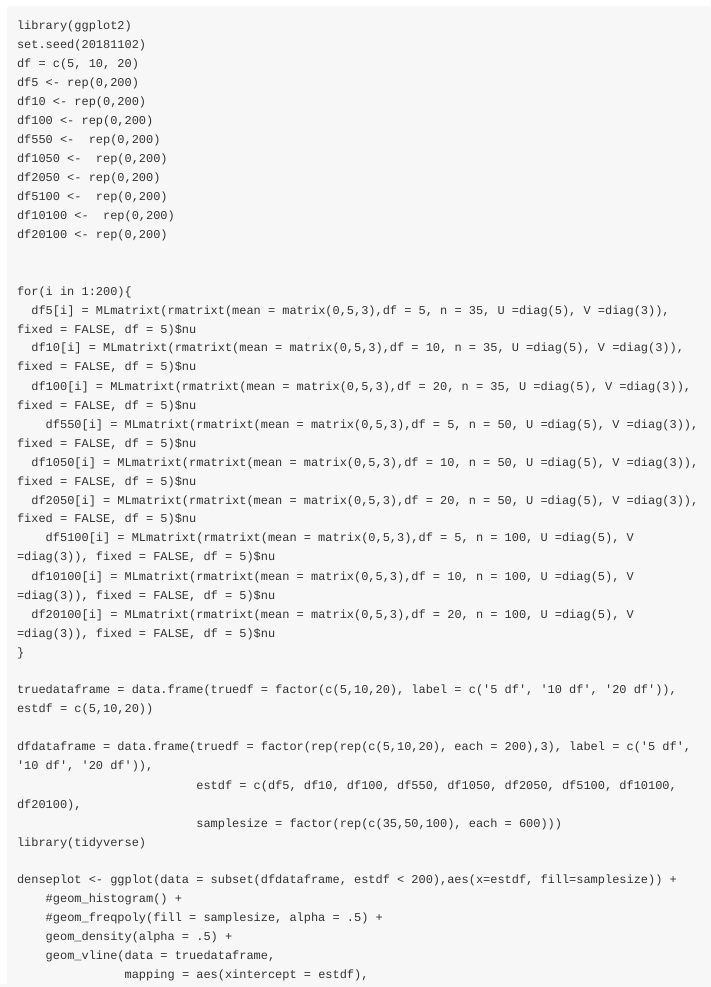
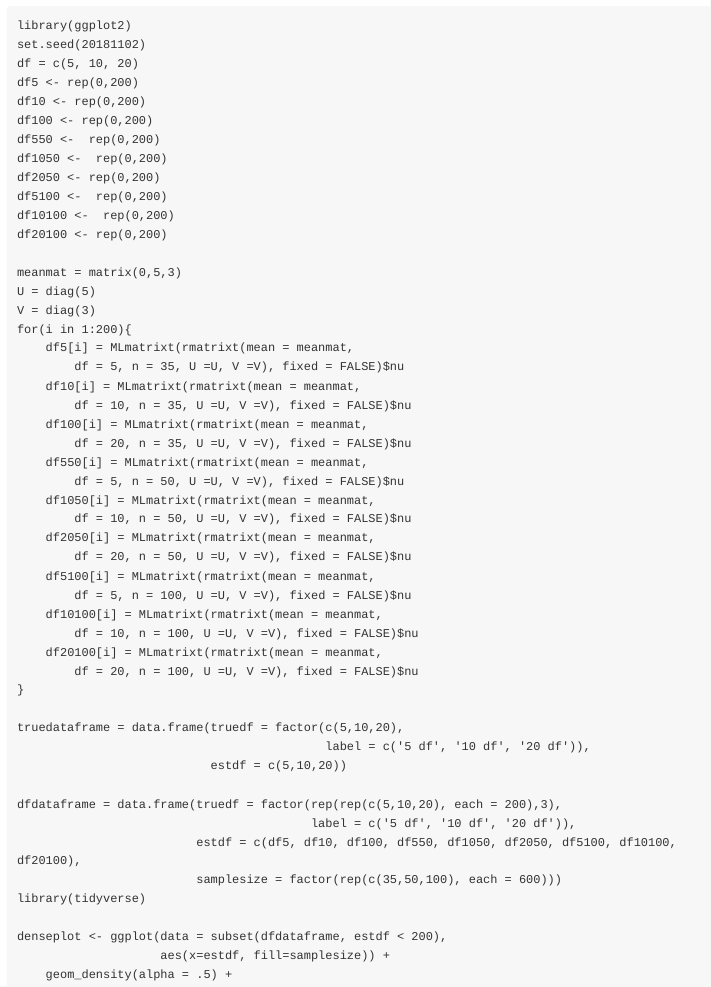
Before and after one commit to gzt/MixMatrix, an R Markdown document (vignettes/matrix-t-estimation.Rmd): the page in a window 1100 px wide, from 1620 px down. Rendered offline with R 4.5, knitr and Pandoc, with nearby package versions; some code elsewhere in the file could not run offline; long lines of code are wrapped.

Commit message:
editing vignette
fixing T equation

prettying code

getting rid of warnings

```diff
--- a/vignettes/matrix-t-estimation.Rmd
+++ b/vignettes/matrix-t-estimation.Rmd
@@ -110,42 +110,57 @@ df5100 <-  rep(0,200)
 df10100 <-  rep(0,200)
 df20100 <- rep(0,200)
 
-
+meanmat = matrix(0,5,3)
+U = diag(5)
+V = diag(3)
 for(i in 1:200){
-  df5[i] = MLmatrixt(rmatrixt(mean = matrix(0,5,3),df = 5, n = 35, U =diag(5), V =diag(3)), fixed = FALSE, df = 5)$nu
-  df10[i] = MLmatrixt(rmatrixt(mean = matrix(0,5,3),df = 10, n = 35, U =diag(5), V =diag(3)), fixed = FALSE, df = 5)$nu
-  df100[i] = MLmatrixt(rmatrixt(mean = matrix(0,5,3),df = 20, n = 35, U =diag(5), V =diag(3)), fixed = FALSE, df = 5)$nu
-    df550[i] = MLmatrixt(rmatrixt(mean = matrix(0,5,3),df = 5, n = 50, U =diag(5), V =diag(3)), fixed = FALSE, df = 5)$nu
-  df1050[i] = MLmatrixt(rmatrixt(mean = matrix(0,5,3),df = 10, n = 50, U =diag(5), V =diag(3)), fixed = FALSE, df = 5)$nu
-  df2050[i] = MLmatrixt(rmatrixt(mean = matrix(0,5,3),df = 20, n = 50, U =diag(5), V =diag(3)), fixed = FALSE, df = 5)$nu
-    df5100[i] = MLmatrixt(rmatrixt(mean = matrix(0,5,3),df = 5, n = 100, U =diag(5), V =diag(3)), fixed = FALSE, df = 5)$nu
-  df10100[i] = MLmatrixt(rmatrixt(mean = matrix(0,5,3),df = 10, n = 100, U =diag(5), V =diag(3)), fixed = FALSE, df = 5)$nu
-  df20100[i] = MLmatrixt(rmatrixt(mean = matrix(0,5,3),df = 20, n = 100, U =diag(5), V =diag(3)), fixed = FALSE, df = 5)$nu
+	df5[i] = MLmatrixt(rmatrixt(mean = meanmat,
+		df = 5, n = 35, U =U, V =V), fixed = FALSE)$nu
+	df10[i] = MLmatrixt(rmatrixt(mean = meanmat,
+		df = 10, n = 35, U =U, V =V), fixed = FALSE)$nu
+	df100[i] = MLmatrixt(rmatrixt(mean = meanmat,
+		df = 20, n = 35, U =U, V =V), fixed = FALSE)$nu
+	df550[i] = MLmatrixt(rmatrixt(mean = meanmat,
+		df = 5, n = 50, U =U, V =V), fixed = FALSE)$nu
+	df1050[i] = MLmatrixt(rmatrixt(mean = meanmat,
+		df = 10, n = 50, U =U, V =V), fixed = FALSE)$nu
+	df2050[i] = MLmatrixt(rmatrixt(mean = meanmat,
+		df = 20, n = 50, U =U, V =V), fixed = FALSE)$nu
+	df5100[i] = MLmatrixt(rmatrixt(mean = meanmat,
+		df = 5, n = 100, U =U, V =V), fixed = FALSE)$nu
+	df10100[i] = MLmatrixt(rmatrixt(mean = meanmat,
+		df = 10, n = 100, U =U, V =V), fixed = FALSE)$nu
+	df20100[i] = MLmatrixt(rmatrixt(mean = meanmat,
+		df = 20, n = 100, U =U, V =V), fixed = FALSE)$nu
 }
 
-truedataframe = data.frame(truedf = factor(c(5,10,20), label = c('5 df', '10 df', '20 df')), estdf = c(5,10,20))
+truedataframe = data.frame(truedf = factor(c(5,10,20),
+	                                       label = c('5 df', '10 df', '20 df')),
+	                       estdf = c(5,10,20))
 
-dfdataframe = data.frame(truedf = factor(rep(rep(c(5,10,20), each = 200),3), label = c('5 df', '10 df', '20 df')),
+dfdataframe = data.frame(truedf = factor(rep(rep(c(5,10,20), each = 200),3),
+	                                     label = c('5 df', '10 df', '20 df')),
                          estdf = c(df5, df10, df100, df550, df1050, df2050, df5100, df10100, df20100),
                          samplesize = factor(rep(c(35,50,100), each = 600)))
 library(tidyverse)
 
-denseplot <- ggplot(data = subset(dfdataframe, estdf < 200),aes(x=estdf, fill=samplesize)) +
-    #geom_histogram() +
-    #geom_freqpoly(fill = samplesize, alpha = .5) +
-    geom_density(alpha = .5) +
+denseplot <- ggplot(data = subset(dfdataframe, estdf < 200),
+	                aes(x=estdf, fill=samplesize)) +
+	geom_density(alpha = .5) +
     geom_vline(data = truedataframe,
                mapping = aes(xintercept = estdf),
                size = .5) +
     theme_bw() +
-    theme(axis.ticks.y=element_blank(), axis.text.y=element_blank(), strip.text = element_text(size = 8),
+    theme(axis.ticks.y=element_blank(), axis.text.y=element_blank(),
+		  strip.text = element_text(size = 8),
           legend.justification=c(1,0), legend.position=c(.95,.4),
           legend.background = element_blank(),
           legend.text =element_text(size = 8), legend.title = element_text(size = 8)) +
     ggtitle("Density plot of estimated degrees of freedom compared to actual") +
     xlab(NULL) +
     ylab(NULL) +
-    scale_fill_manual(values = c("#050505", "#E69F00", "#56B4E9"), name = "Sample Size") +
+    scale_fill_manual(values = c("#050505", "#E69F00", "#56B4E9"),
+		name = "Sample Size") +
     facet_wrap(factor(truedf)~.,  scales="free") +
     NULL
 denseplot
```
Also changed, not shown: vignettes/matrix-t-estimation.Rmd (10 more changed lines).
